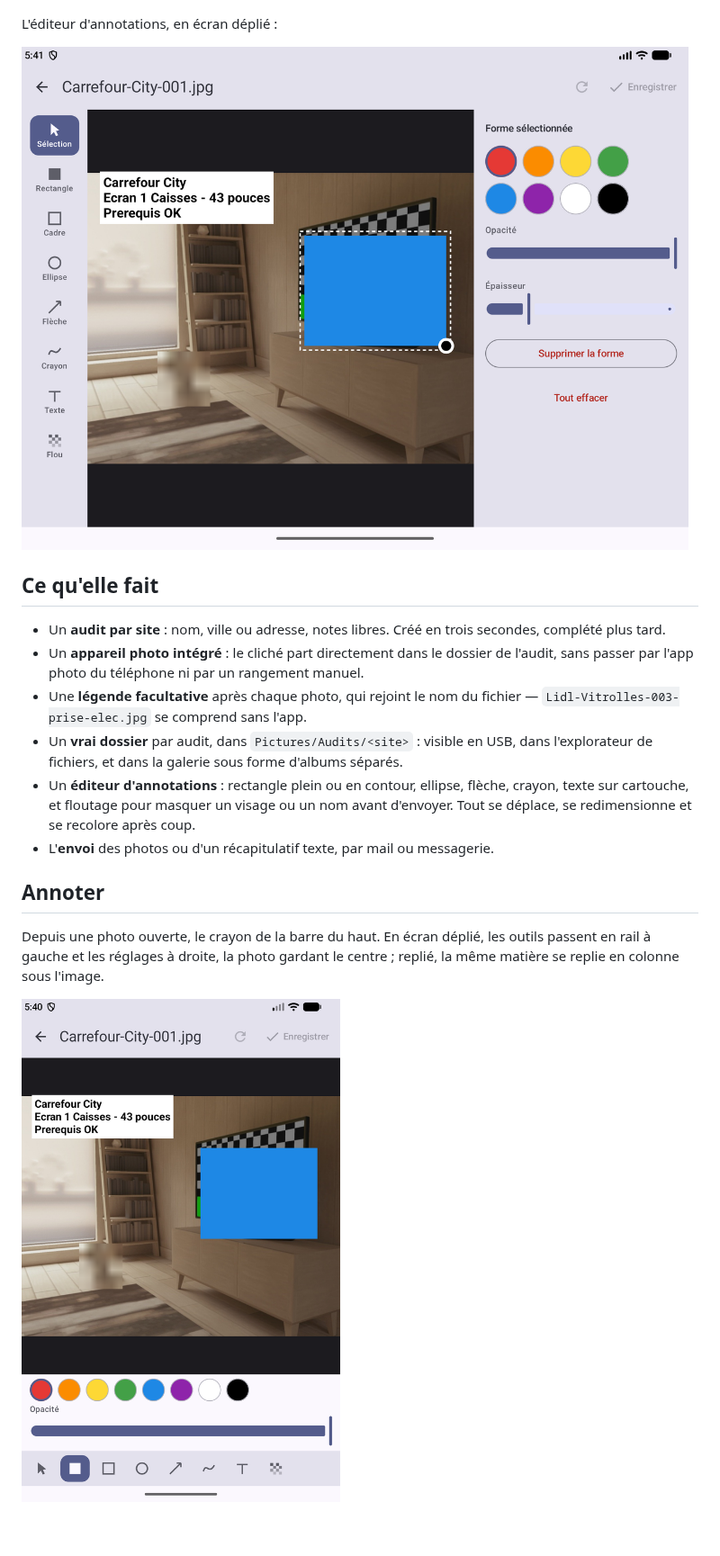
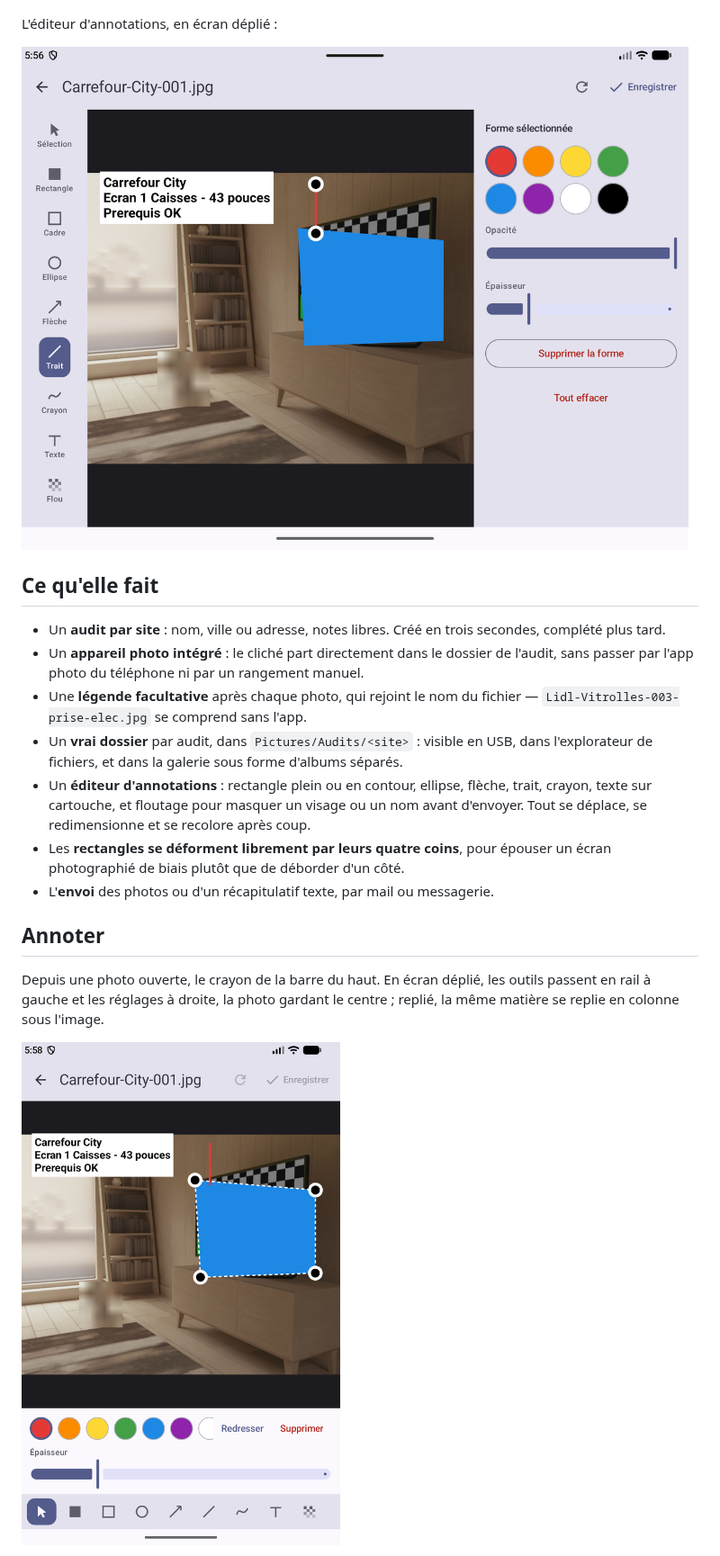
Before and after one commit to Superpouik/Adit, a Markdown page: README.md, the part around one of its changes. Shown at 90% size. GitHub-like rendering; pictures changed too: docs/editeur-replie.png, docs/editeur.png; blank space fills up the shorter version.

```diff
--- a/README.md
+++ b/README.md
@@ -26,9 +26,11 @@ L'éditeur d'annotations, en écran déplié :
   `Lidl-Vitrolles-003-prise-elec.jpg` se comprend sans l'app.
 - Un **vrai dossier** par audit, dans `Pictures/Audits/<site>` : visible en USB, dans
   l'explorateur de fichiers, et dans la galerie sous forme d'albums séparés.
-- Un **éditeur d'annotations** : rectangle plein ou en contour, ellipse, flèche, crayon,
-  texte sur cartouche, et floutage pour masquer un visage ou un nom avant d'envoyer.
-  Tout se déplace, se redimensionne et se recolore après coup.
+- Un **éditeur d'annotations** : rectangle plein ou en contour, ellipse, flèche, trait,
+  crayon, texte sur cartouche, et floutage pour masquer un visage ou un nom avant
+  d'envoyer. Tout se déplace, se redimensionne et se recolore après coup.
+- Les **rectangles se déforment librement par leurs quatre coins**, pour épouser un
+  écran photographié de biais plutôt que de déborder d'un côté.
 - L'**envoi** des photos ou d'un récapitulatif texte, par mail ou messagerie.
 
 ## Annoter
```
Also changed, not shown: other parts of README.md (+31 -5 lines), docs/deformation.png (added), docs/exporte.png, 10 other files.
